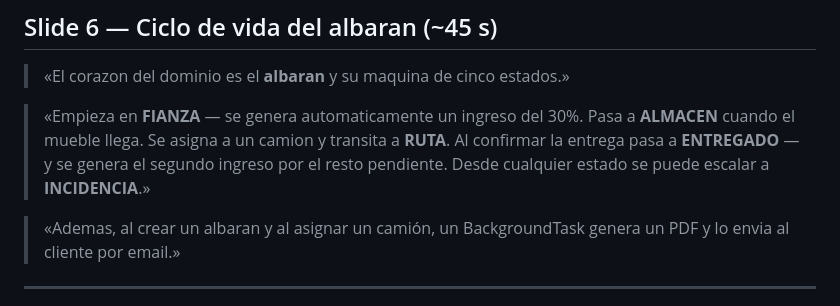
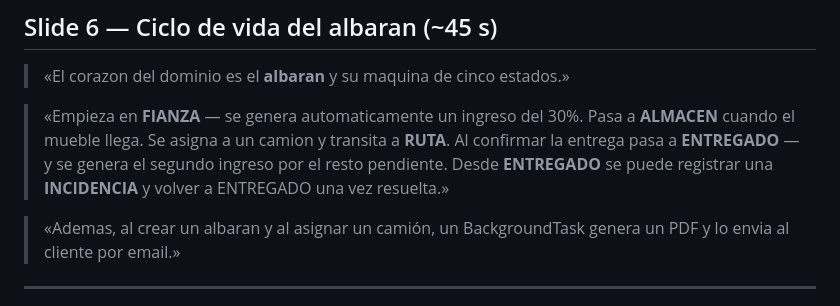
Before and after one commit to aaronsd914/TFG, a Markdown page: presentación/FurniGest_Marp/Guion_v2.md, the part around the change. GitHub-like rendering.

Commit message:
docs: fix INCIDENCIA transition in guion — only reachable from ENTREGADO
Slide 6 incorrectly stated INCIDENCIA was reachable from any state.
The API (incidencias.py:58) enforces creation only on ENTREGADO albaranes,
consistent with the state machine diagram already fixed in memoria.tex.

Co-Authored-By: Claude Sonnet 4.6 <noreply@anthropic.com>

```diff
--- a/presentación/FurniGest_Marp/Guion_v2.md
+++ b/presentación/FurniGest_Marp/Guion_v2.md
@@ -52,7 +52,7 @@
 
 > «El corazon del dominio es el **albaran** y su maquina de cinco estados.»
 
-> «Empieza en **FIANZA** — se genera automaticamente un ingreso del 30%. Pasa a **ALMACEN** cuando el mueble llega. Se asigna a un camion y transita a **RUTA**. Al confirmar la entrega pasa a **ENTREGADO** — y se genera el segundo ingreso por el resto pendiente. Desde cualquier estado se puede escalar a **INCIDENCIA**.»
+> «Empieza en **FIANZA** — se genera automaticamente un ingreso del 30%. Pasa a **ALMACEN** cuando el mueble llega. Se asigna a un camion y transita a **RUTA**. Al confirmar la entrega pasa a **ENTREGADO** — y se genera el segundo ingreso por el resto pendiente. Desde **ENTREGADO** se puede registrar una **INCIDENCIA** y volver a ENTREGADO una vez resuelta.»
 
 > «Ademas, al crear un albaran y al asignar un camión, un BackgroundTask genera un PDF y lo envia al cliente por email.»
 
```
